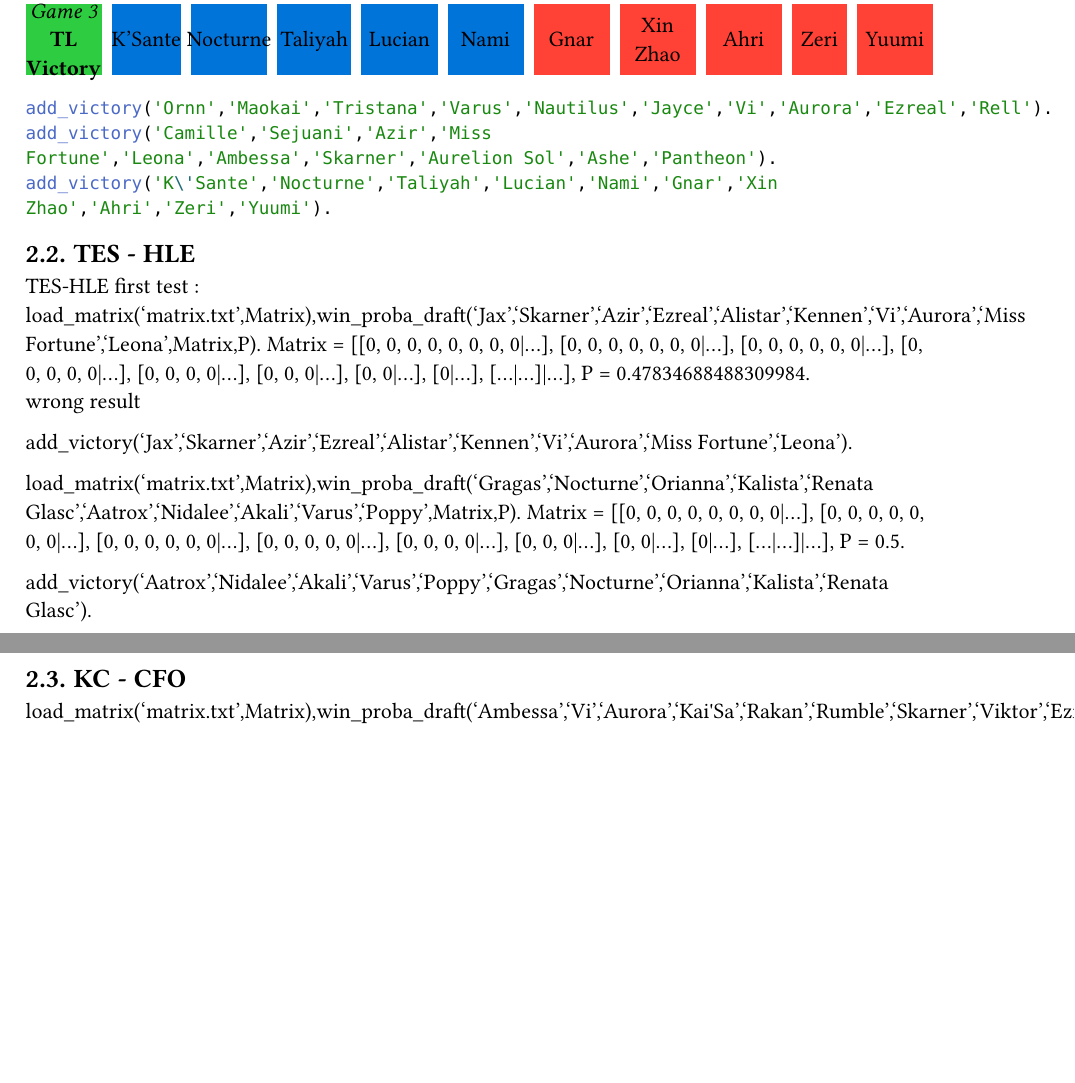
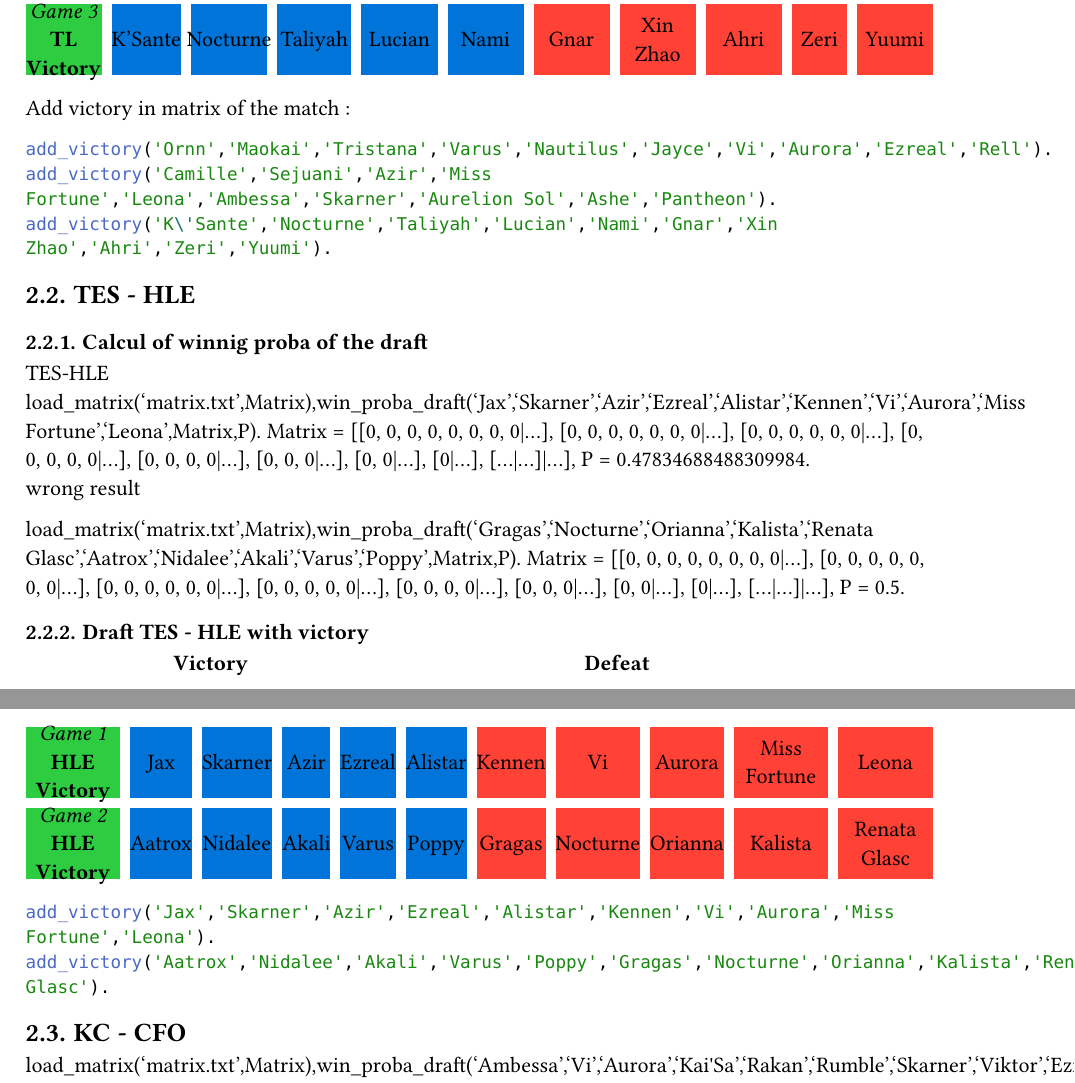
Before and after one commit to lyxorl/draftAnalyser, a Typst document (main.typ): two parts of pages 2 and 3 of 3 before the commit and two parts of pages 2 and 3 of 4 after it, joined at a grey line, cut so that both start at the same text, the shorter picture padded with empty space. Compiled offline with Typst 0.15.

Commit message:
update pdf

````diff
--- a/main.typ
+++ b/main.typ
@@ -91,6 +91,7 @@
 ]
 )
 
+Add victory in matrix of the match :
 ```Python
 add_victory('Ornn','Maokai','Tristana','Varus','Nautilus','Jayce','Vi','Aurora','Ezreal','Rell').
 add_victory('Camille','Sejuani','Azir','Miss Fortune','Leona','Ambessa','Skarner','Aurelion Sol','Ashe','Pantheon').
@@ -99,16 +100,17 @@
 
 == TES - HLE
 
+=== Calcul of winnig proba of the draft
 TES-HLE
-first test :\
 load_matrix('matrix.txt',Matrix),win_proba_draft('Jax','Skarner','Azir','Ezreal','Alistar','Kennen','Vi','Aurora','Miss Fortune','Leona',Matrix,P).
 Matrix = [[0, 0, 0, 0, 0, 0, 0, 0|...], [0, 0, 0, 0, 0, 0, 0|...], [0, 0, 0, 0, 0, 0|...], [0, 0, 0, 0, 0|...], [0, 0, 0, 0|...], [0, 0, 0|...], [0, 0|...], [0|...], [...|...]|...],
 P = 0.47834688488309984.\
 wrong result
 
-add_victory('Jax','Skarner','Azir','Ezreal','Alistar','Kennen','Vi','Aurora','Miss Fortune','Leona').
-
 load_matrix('matrix.txt',Matrix),win_proba_draft('Gragas','Nocturne','Orianna','Kalista','Renata Glasc','Aatrox','Nidalee','Akali','Varus','Poppy',Matrix,P).
 Matrix = [[0, 0, 0, 0, 0, 0, 0, 0|...], [0, 0, 0, 0, 0, 0, 0|...], [0, 0, 0, 0, 0, 0|...], [0, 0, 0, 0, 0|...], [0, 0, 0, 0|...], [0, 0, 0|...], [0, 0|...], [0|...], [...|...]|...],
 P = 0.5.\
 
+=== Draft TES - HLE with victory
+#align(center, [
+#grid(
@@ -115,6 +136,21 @@
+    [_Game 1_\
+    *HLE Victory*],
+    [Jax],[Skarner],[Azir],[Ezreal],[Alistar],
+    [Kennen],[Vi],[Aurora],[Miss Fortune],[Leona],
+
+    [_Game 2_\
+    *HLE Victory*],
+    [Aatrox],[Nidalee],[Akali],[Varus],[Poppy],
+    [Gragas],[Nocturne],[Orianna],[Kalista],[Renata Glasc],
+    )
+]
+)
+```python
+add_victory('Jax','Skarner','Azir','Ezreal','Alistar','Kennen','Vi','Aurora','Miss Fortune','Leona').
 add_victory('Aatrox','Nidalee','Akali','Varus','Poppy','Gragas','Nocturne','Orianna','Kalista','Renata Glasc').
+```
+== KC - CFO
 
-== KC - CFO
 load_matrix('matrix.txt',Matrix),win_proba_draft('Ambessa','Vi','Aurora','Kai\'Sa','Rakan','Rumble','Skarner','Viktor','Ezreal','Leona',Matrix,P).
 Matrix = [[0, 0, 0, 0, 0, 0, 0, 0|...], [0, 0, 0, 0, 0, 0, 0|...], [0, 0, 0, 0, 0, 0|...], [0, 0, 0, 0, 0|...], [0, 0, 0, 0|...], [0, 0, 0|...], [0, 0|...], [0|...], [...|...]|...],
 P = 0.4419298941260467.
````
Also changed, not shown: main.pdf, main.typ (19 more changed lines).
